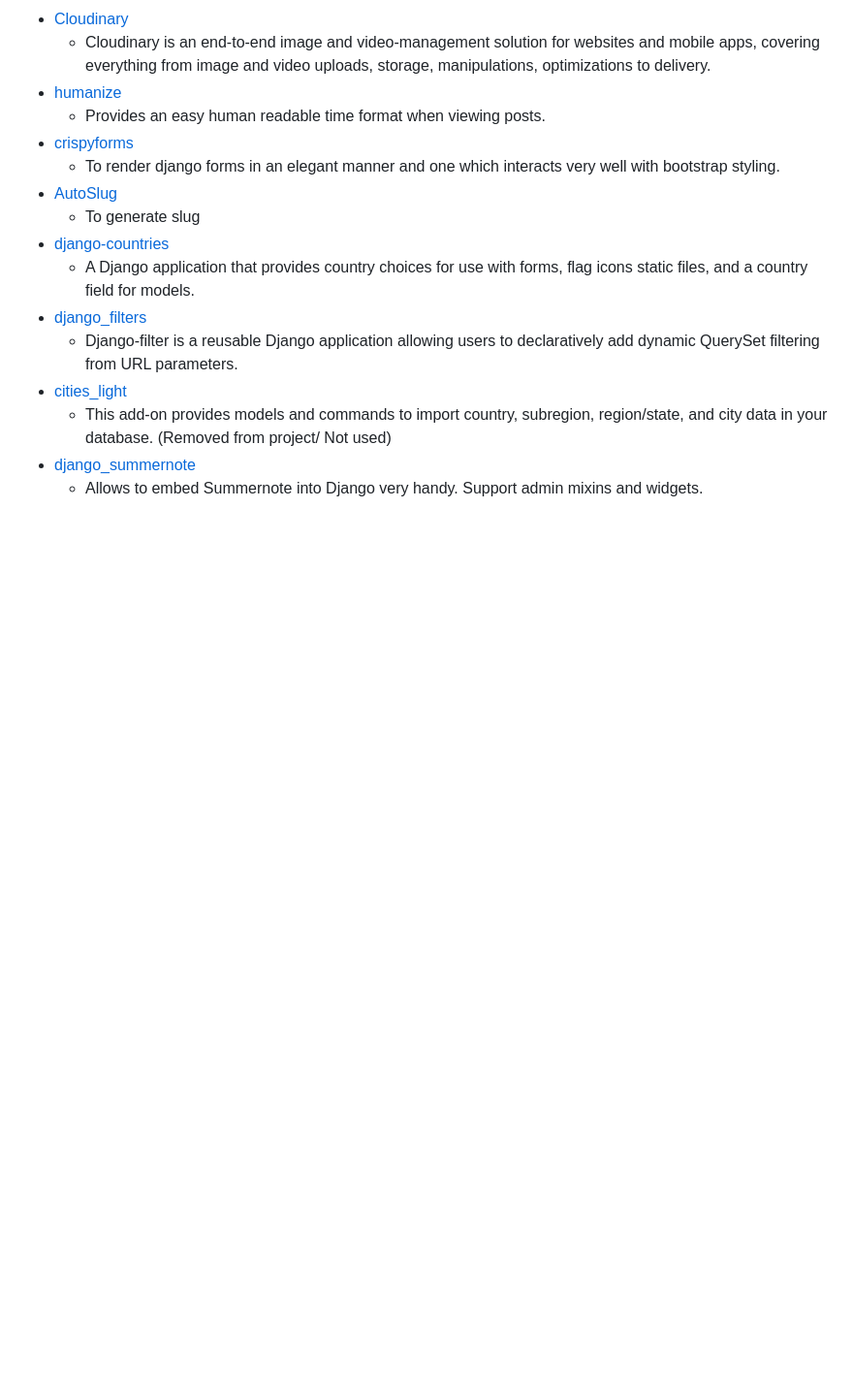
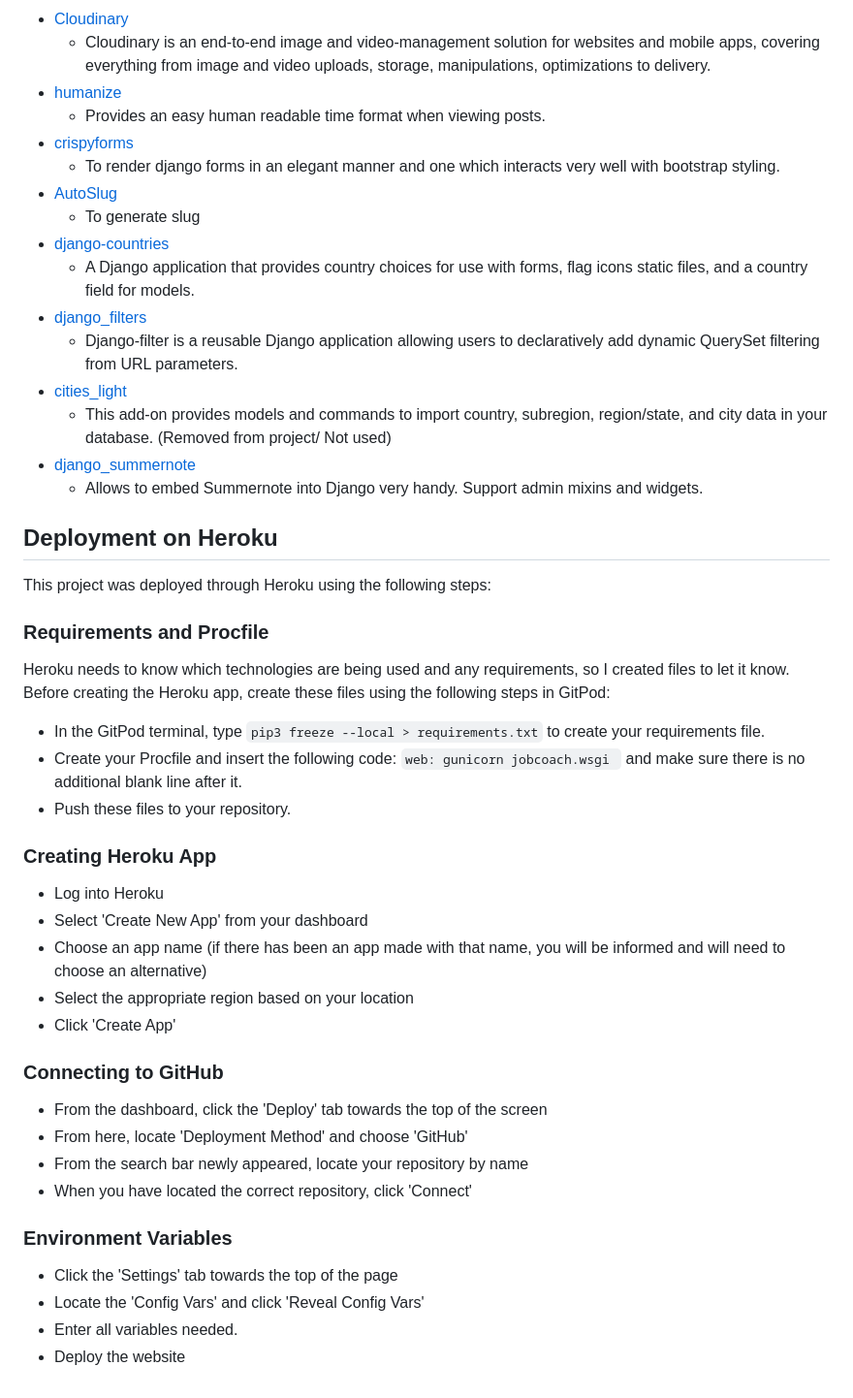
Before and after one commit to Xh3ni/LyhnidasYourJobCoach, a Markdown page: README.md, the part around the change. Shown at 97% size. GitHub-like rendering; blank space fills up the shorter version.

Commit message:
Heroku deploy

````diff
--- a/README.md
+++ b/README.md
@@ -435,3 +435,32 @@ Some features that I would like to implement are listed below.
     (Removed from project/ Not used)
 * [django_summernote](https://pypi.org/project/django-summernote/)
     * Allows to embed Summernote into Django very handy. Support admin mixins and widgets.
+
+## Deployment on Heroku <a name="deployment"></a>
+
+This project was deployed through Heroku using the following steps:
+
+### Requirements and Procfile
+Heroku needs to know which technologies are being used and any requirements, so I created files to let it know. Before creating the Heroku app, create these files using the following steps in GitPod:
+* In the GitPod terminal, type ```pip3 freeze --local > requirements.txt``` to create your requirements file.
+* Create your Procfile and insert the following code: ```web: gunicorn jobcoach.wsgi ``` and make sure there is no additional blank line after it.
+* Push these files to your repository.
+
+### Creating Heroku App
+* Log into Heroku
+* Select 'Create New App' from your dashboard
+* Choose an app name (if there has been an app made with that name, you will be informed and will need to choose an alternative)
+* Select the appropriate region based on your location
+* Click 'Create App'
+
+### Connecting to GitHub
+* From the dashboard, click the 'Deploy' tab towards the top of the screen
+* From here, locate 'Deployment Method' and choose 'GitHub'
+* From the search bar newly appeared, locate your repository by name
+* When you have located the correct repository, click 'Connect'
+
+### Environment Variables
+* Click the 'Settings' tab towards the top of the page
+* Locate the 'Config Vars' and click 'Reveal Config Vars'
+* Enter all variables needed.
+* Deploy the website
````
